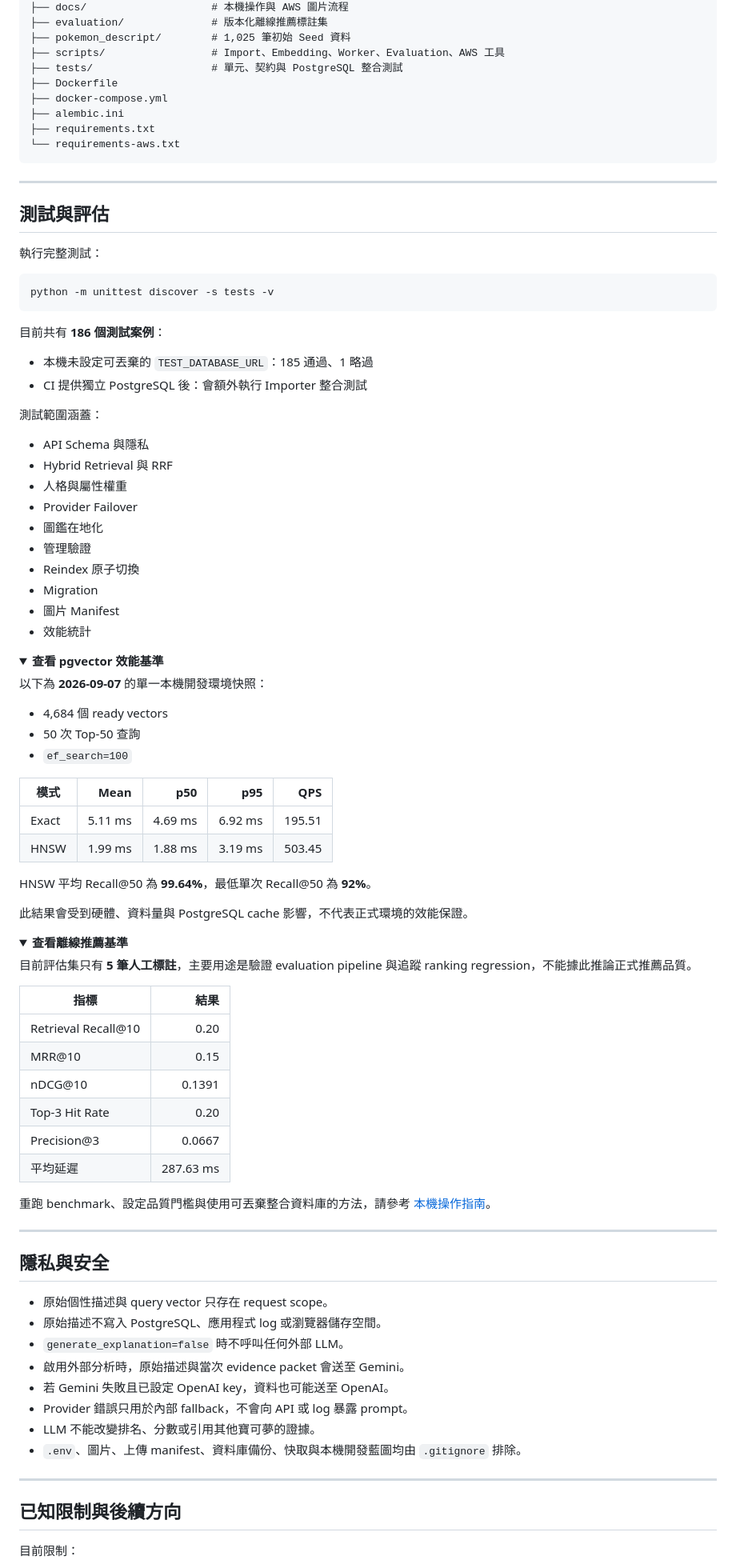
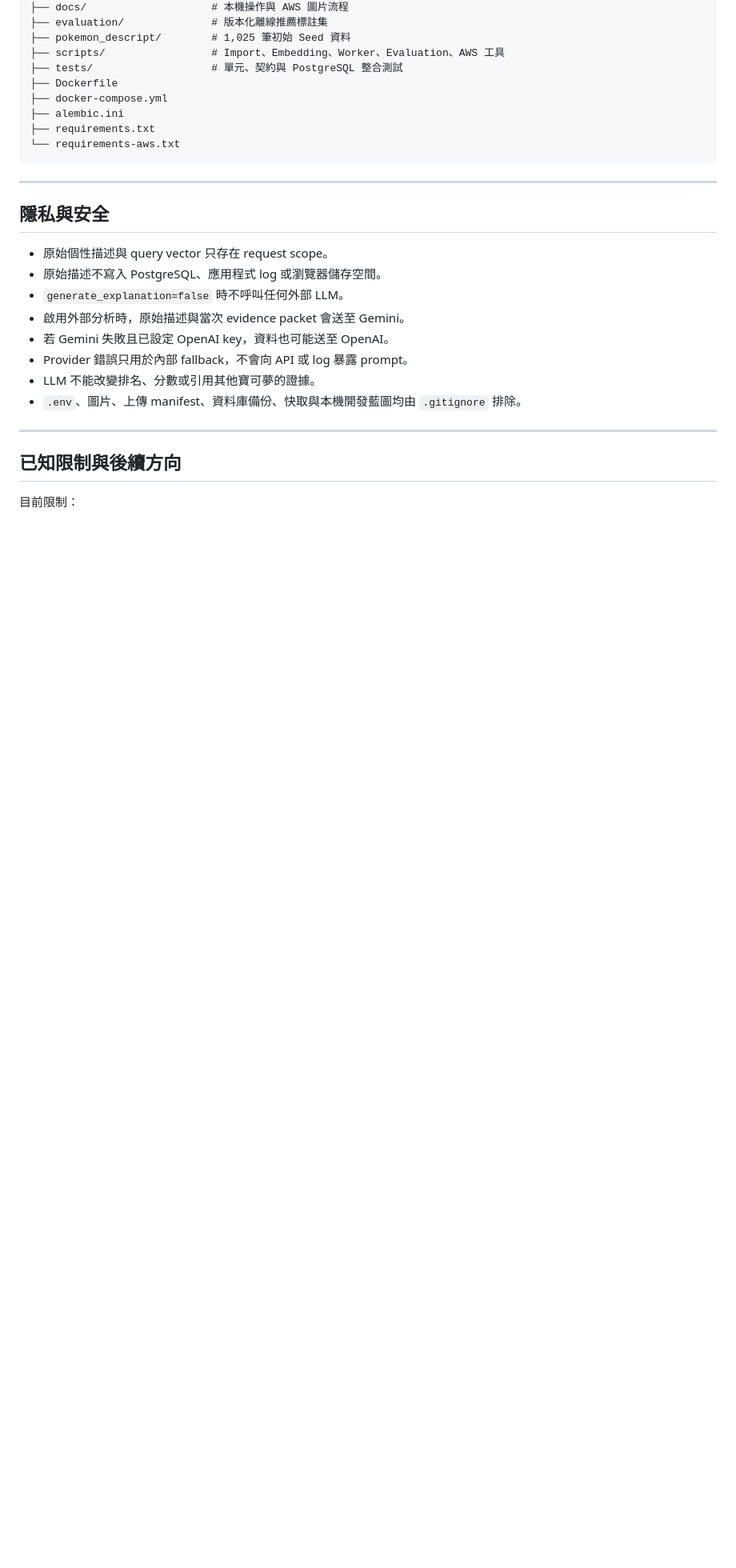
Before and after one commit to likaisuwork9616/pokemon-personality-recommender, a Markdown page: README.md, the part around one of its changes. Shown at 80% size. Drawn GitHub-style; folded sections open; blank space fills up the shorter version.

Commit message:
docs(readme): simplify local project guide

````diff
--- a/README.md
+++ b/README.md
@@ -341,72 +339,6 @@ API 執行期不會讀取 CSV。移除或更名 CSV 不影響已初始化的資
 
 ---
 
-## 測試與評估
-
-執行完整測試：
-
-```bash
-python -m unittest discover -s tests -v
-```
-
-目前共有 **186 個測試案例**：
-
-- 本機未設定可丟棄的 `TEST_DATABASE_URL`：185 通過、1 略過
-- CI 提供獨立 PostgreSQL 後：會額外執行 Importer 整合測試
-
-測試範圍涵蓋：
-
-- API Schema 與隱私
-- Hybrid Retrieval 與 RRF
-- 人格與屬性權重
-- Provider Failover
-- 圖鑑在地化
-- 管理驗證
-- Reindex 原子切換
-- Migration
-- 圖片 Manifest
-- 效能統計
-
-<details>
-<summary><strong>查看 pgvector 效能基準</strong></summary>
-
-以下為 **2026-09-07** 的單一本機開發環境快照：
-
-- 4,684 個 ready vectors
-- 50 次 Top-50 查詢
-- `ef_search=100`
-
-| 模式 | Mean | p50 | p95 | QPS |
-| --- | ---: | ---: | ---: | ---: |
-| Exact | 5.11 ms | 4.69 ms | 6.92 ms | 195.51 |
-| HNSW | 1.99 ms | 1.88 ms | 3.19 ms | 503.45 |
-
-HNSW 平均 Recall@50 為 **99.64%**，最低單次 Recall@50 為 **92%**。
-
-此結果會受到硬體、資料量與 PostgreSQL cache 影響，不代表正式環境的效能保證。
-
-</details>
-
-<details>
-<summary><strong>查看離線推薦基準</strong></summary>
-
-目前評估集只有 **5 筆人工標註**，主要用途是驗證 evaluation pipeline 與追蹤 ranking regression，不能據此推論正式推薦品質。
-
-| 指標 | 結果 |
-| --- | ---: |
-| Retrieval Recall@10 | 0.20 |
-| MRR@10 | 0.15 |
-| nDCG@10 | 0.1391 |
-| Top-3 Hit Rate | 0.20 |
-| Precision@3 | 0.0667 |
-| 平均延遲 | 287.63 ms |
-
-重跑 benchmark、設定品質門檻與使用可丟棄整合資料庫的方法，請參考 [本機操作指南](docs/operations.md)。
-
-</details>
-
----
-
 ## 隱私與安全
 
 - 原始個性描述與 query vector 只存在 request scope。
````
Also changed, not shown: other parts of README.md (+0 -2 lines).
